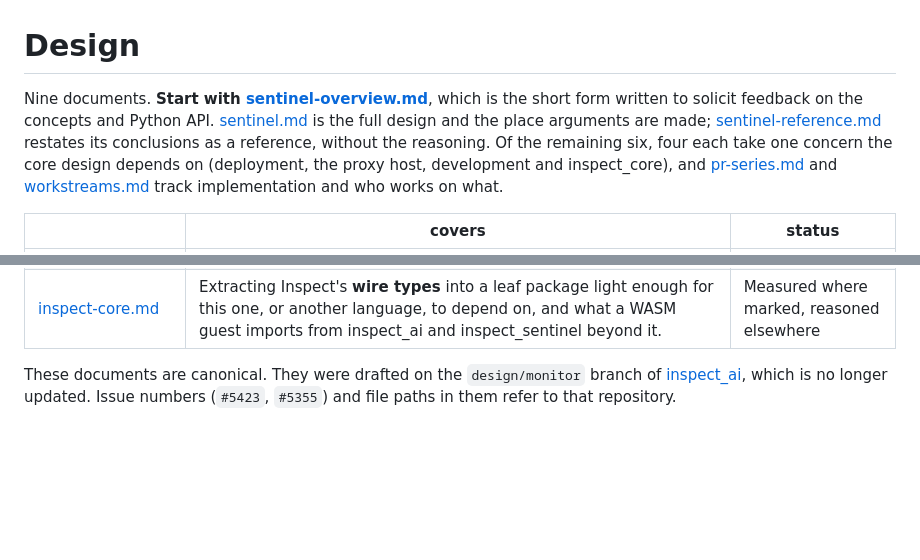
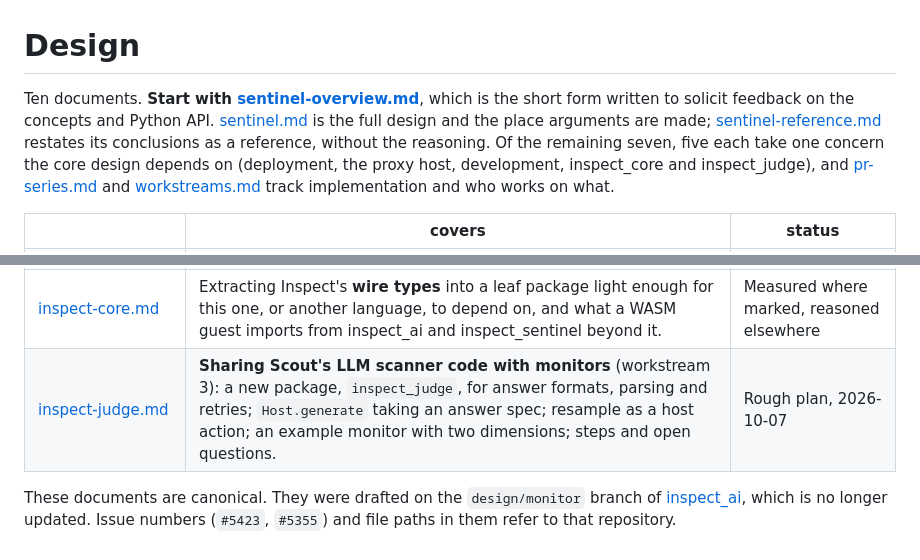
Before and after one commit to meridianlabs-ai/inspect_sentinel, a Markdown page: design/README.md, 2 parts joined by grey strips. Rendered like a GitHub page; blank space fills up the shorter version.

Commit message:
docs: plan for sharing Scout's LLM scanner code with monitors (inspect_judge)

```diff
--- a/design/README.md
+++ b/design/README.md
@@ -1,6 +1,6 @@
 # Design
 
-Nine documents. **Start with [sentinel-overview.md](sentinel-overview.md)**, which is the short form written to solicit feedback on the concepts and Python API. [sentinel.md](sentinel.md) is the full design and the place arguments are made; [sentinel-reference.md](sentinel-reference.md) restates its conclusions as a reference, without the reasoning. Of the remaining six, four each take one concern the core design depends on (deployment, the proxy host, development and inspect_core), and [pr-series.md](pr-series.md) and [workstreams.md](workstreams.md) track implementation and who works on what.
+Ten documents. **Start with [sentinel-overview.md](sentinel-overview.md)**, which is the short form written to solicit feedback on the concepts and Python API. [sentinel.md](sentinel.md) is the full design and the place arguments are made; [sentinel-reference.md](sentinel-reference.md) restates its conclusions as a reference, without the reasoning. Of the remaining seven, five each take one concern the core design depends on (deployment, the proxy host, development, inspect_core and inspect_judge), and [pr-series.md](pr-series.md) and [workstreams.md](workstreams.md) track implementation and who works on what.
 
 | | covers | status |
 |---|---|---|
@@ -13,5 +13,6 @@ Nine documents. **Start with [sentinel-overview.md](sentinel-overview.md)**, whi
 | [pr-series.md](pr-series.md) | **How the design becomes code**: the first sentinel PRs and the inspect_ai registry PR, with the decisions taken along the way (`Recorder`, `HostContext`, tool stages only, and the later decision records). | Kept current; ends with the Deferred list |
 | [workstreams.md](workstreams.md) | **Who can work on what**: the areas that can be owned separately in priority order (high: inspect_core, generate stages, LLM affordances for monitors, a host in a proxy, landing and the first release, completing the docs; next: shipped protocols and helpers, auto-mode approvers, bridged agents and deployment, building and validating monitors, the `portable=True` check; lower: monitoring the monitors, remote human surfaces, path matching helpers; done: `sequential()` and `human()`), with owners where assigned, each with its design doc and what it touches. | Current as of 2026-10-06 |
 | [inspect-core.md](inspect-core.md) | Extracting Inspect's **wire types** into a leaf package light enough for this one, or another language, to depend on, and what a WASM guest imports from inspect_ai and inspect_sentinel beyond it. | Measured where marked, reasoned elsewhere |
+| [inspect-judge.md](inspect-judge.md) | **Sharing Scout's LLM scanner code with monitors** (workstream 3): a new package, `inspect_judge`, for answer formats, parsing and retries; `Host.generate` taking an answer spec; resample as a host action; an example monitor with two dimensions; steps and open questions. | Rough plan, 2026-10-07 |
 
 These documents are canonical. They were drafted on the `design/monitor` branch of [inspect_ai](https://github.com/UKGovernmentBEIS/inspect_ai), which is no longer updated. Issue numbers (`#5423`, `#5355`) and file paths in them refer to that repository.
```
Also changed, not shown: design/inspect-judge.md (added, +116 -0 lines), design/workstreams.md (+2 -2 lines).
